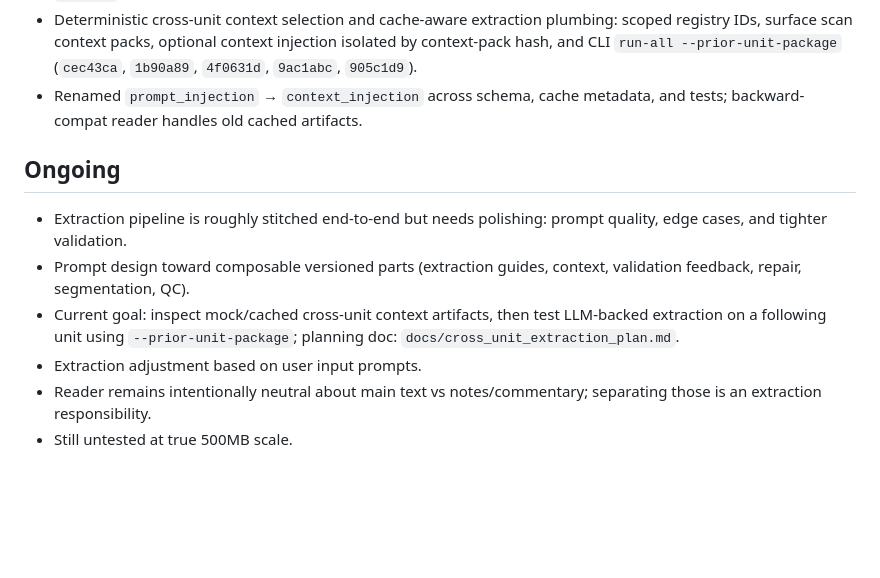
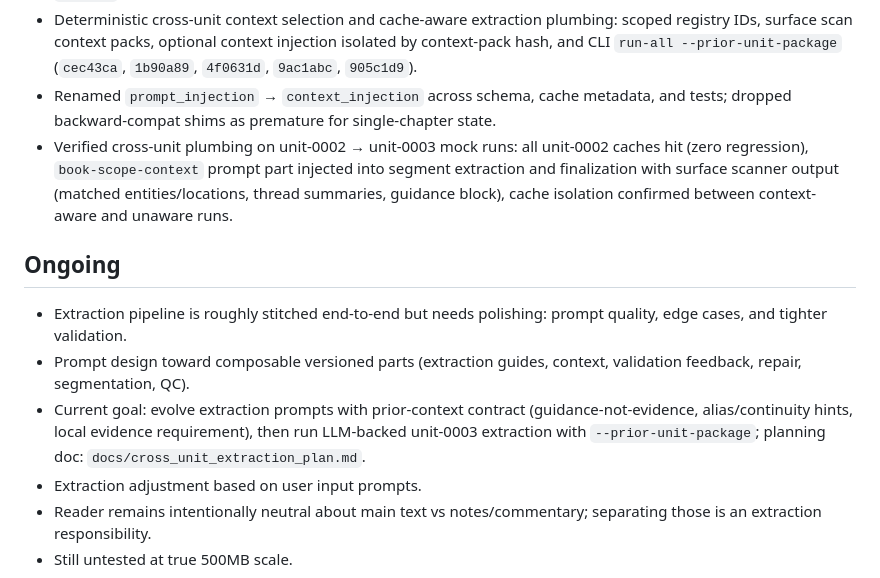
Before and after one commit to WenqinSHAO/tilusion, a Markdown page: PROGRESS.md, the part around the change. Drawn GitHub-style; blank space fills up the shorter version.

Commit message:
Update PROGRESS: record cross-unit plumbing verification, set next goal
Co-Authored-By: Claude Opus 4.7 <noreply@anthropic.com>

```diff
--- a/PROGRESS.md
+++ b/PROGRESS.md
@@ -44,13 +44,14 @@
 - No-behavior extraction refactor split prompt composition, payload builders, and unit validation from the pipeline orchestrator (`8f25370`, `5aa6c4f`, `2bb59ca`, `e494dfe`).
 - Passive book-context scaffold and `run-all` artifact wiring: empty book-state snapshot, `context_pack.json`, `context_selection_report.json`, and unit-package metadata with context injection disabled (`fb7f969`, `ab44208`).
 - Deterministic cross-unit context selection and cache-aware extraction plumbing: scoped registry IDs, surface scan context packs, optional context injection isolated by context-pack hash, and CLI `run-all --prior-unit-package` (`cec43ca`, `1b90a89`, `4f0631d`, `9ac1abc`, `905c1d9`).
-- Renamed `prompt_injection` → `context_injection` across schema, cache metadata, and tests; backward-compat reader handles old cached artifacts.
+- Renamed `prompt_injection` → `context_injection` across schema, cache metadata, and tests; dropped backward-compat shims as premature for single-chapter state.
+- Verified cross-unit plumbing on unit-0002 → unit-0003 mock runs: all unit-0002 caches hit (zero regression), `book-scope-context` prompt part injected into segment extraction and finalization with surface scanner output (matched entities/locations, thread summaries, guidance block), cache isolation confirmed between context-aware and unaware runs.
 
 ## Ongoing
 
 - Extraction pipeline is roughly stitched end-to-end but needs polishing: prompt quality, edge cases, and tighter validation.
 - Prompt design toward composable versioned parts (extraction guides, context, validation feedback, repair, segmentation, QC).
-- Current goal: inspect mock/cached cross-unit context artifacts, then test LLM-backed extraction on a following unit using `--prior-unit-package`; planning doc: `docs/cross_unit_extraction_plan.md`.
+- Current goal: evolve extraction prompts with prior-context contract (guidance-not-evidence, alias/continuity hints, local evidence requirement), then run LLM-backed unit-0003 extraction with `--prior-unit-package`; planning doc: `docs/cross_unit_extraction_plan.md`.
 - Extraction adjustment based on user input prompts.
 - Reader remains intentionally neutral about main text vs notes/commentary; separating those is an extraction responsibility.
 - Still untested at true 500MB scale.
```
